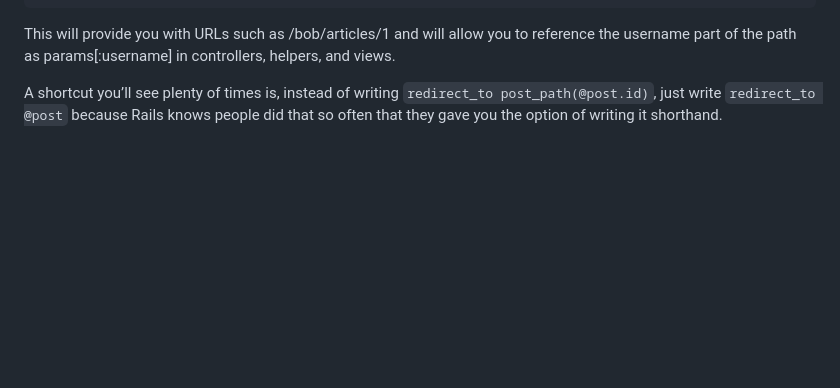
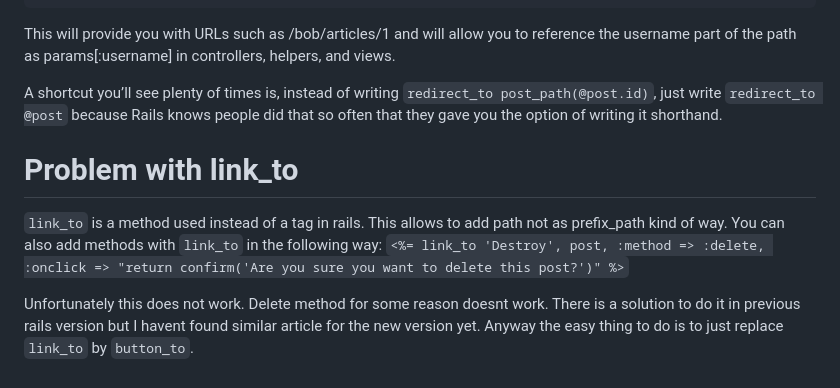
Before and after one commit to meamalpb/TheOdinProject, a Markdown page: Rails path/Notes.md, the part around the change. Drawn GitHub-style; blank space fills up the shorter version.

Commit message:
link_to problems

```diff
--- a/Rails path/Notes.md
+++ b/Rails path/Notes.md
@@ -195,3 +195,12 @@ end
 This will provide you with URLs such as /bob/articles/1 and will allow you to reference the username part of the path as params[:username] in controllers, helpers, and views.
 
 A shortcut you’ll see plenty of times is, instead of writing `redirect_to post_path(@post.id)`, just write `redirect_to @post` because Rails knows people did that so often that they gave you the option of writing it shorthand.
+
+
+# Problem with link_to
+`link_to` is a method used instead of a tag in rails. This allows to add path not as prefix_path kind of way.
+You can also add methods with `link_to` in the following way:
+`<%= link_to 'Destroy', post, :method => :delete, :onclick => "return confirm('Are you sure you want to delete this post?')" %>`
+
+Unfortunately this does not work. Delete method for some reason doesnt work. There is a solution to do it in previous rails version but I havent found similar article for the new version yet.
+Anyway the easy thing to do is to just replace `link_to` by `button_to`.
```
